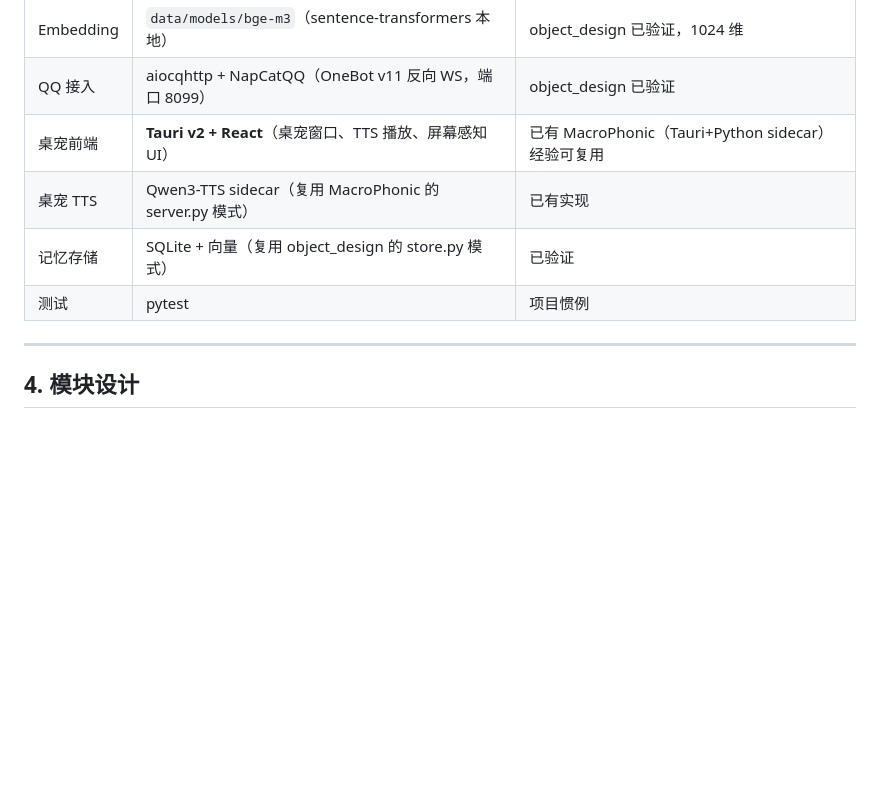
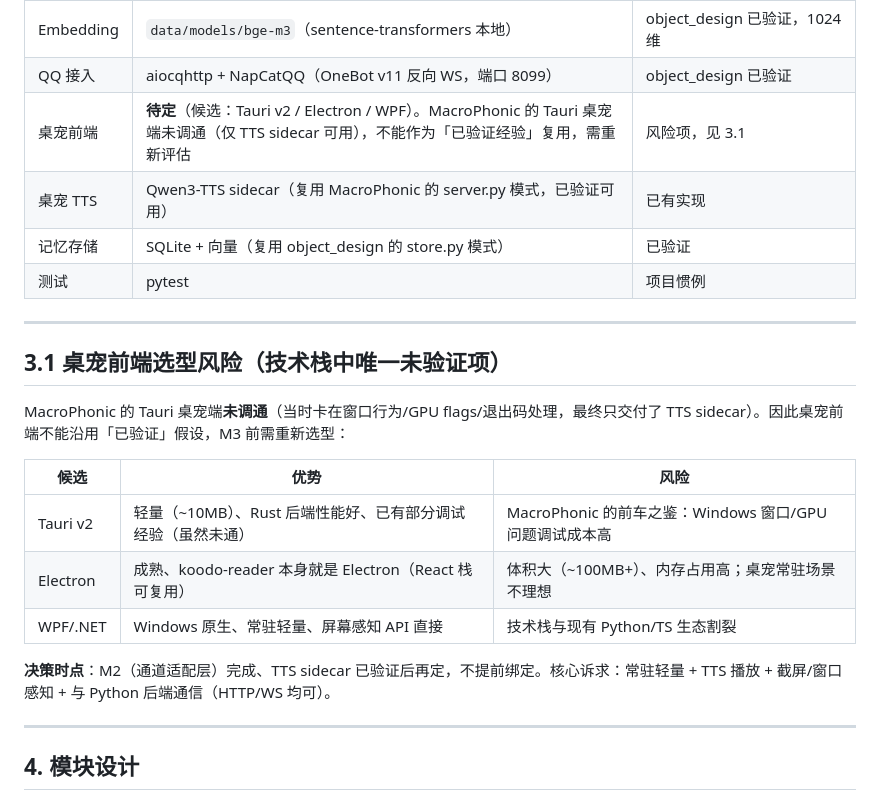
Before and after one commit to KamisugiMizuki/veranima-companion, a Markdown page: docs/DESIGN.md, the part around the change. GitHub-like rendering; blank space fills up the shorter version.

Commit message:
docs: 修正桌宠前端选型——Tauri 未验证，标记为风险项
- MacroPhonic 的 Tauri 桌宠端未调通（仅 TTS sidecar 可用）
- 新增 3.1 节：Tauri/Electron/WPF 三候选对比，M3 前再定
- 仅 TTS sidecar（server.py 模式）标记为已验证可复用

```diff
--- a/docs/DESIGN.md
+++ b/docs/DESIGN.md
@@ -81,10 +81,24 @@ User Input → [社交博弈：消耗多少情绪资本]
 | LLM | LM Studio 本地（`qwen3.5-9b-uncensored@q4_k_m`，多模态） | object_design 已验证，httpx 直调 OpenAI 兼容接口 |
 | Embedding | `data/models/bge-m3`（sentence-transformers 本地） | object_design 已验证，1024 维 |
 | QQ 接入 | aiocqhttp + NapCatQQ（OneBot v11 反向 WS，端口 8099） | object_design 已验证 |
-| 桌宠前端 | **Tauri v2 + React**（桌宠窗口、TTS 播放、屏幕感知 UI） | 已有 MacroPhonic（Tauri+Python sidecar）经验可复用 |
-| 桌宠 TTS | Qwen3-TTS sidecar（复用 MacroPhonic 的 server.py 模式） | 已有实现 |
+| 桌宠前端 | **待定**（候选：Tauri v2 / Electron / WPF）。MacroPhonic 的 Tauri 桌宠端未调通（仅 TTS sidecar 可用），不能作为「已验证经验」复用，需重新评估 | 风险项，见 3.1 |
+| 桌宠 TTS | Qwen3-TTS sidecar（复用 MacroPhonic 的 server.py 模式，已验证可用） | 已有实现 |
 | 记忆存储 | SQLite + 向量（复用 object_design 的 store.py 模式） | 已验证 |
 | 测试 | pytest | 项目惯例 |
+
+---
+
+## 3.1 桌宠前端选型风险（技术栈中唯一未验证项）
+
+MacroPhonic 的 Tauri 桌宠端**未调通**（当时卡在窗口行为/GPU flags/退出码处理，最终只交付了 TTS sidecar）。因此桌宠前端不能沿用「已验证」假设，M3 前需重新选型：
+
+| 候选 | 优势 | 风险 |
+| --- | --- | --- |
+| Tauri v2 | 轻量（~10MB）、Rust 后端性能好、已有部分调试经验（虽然未通） | MacroPhonic 的前车之鉴：Windows 窗口/GPU 问题调试成本高 |
+| Electron | 成熟、koodo-reader 本身就是 Electron（React 栈可复用） | 体积大（~100MB+）、内存占用高；桌宠常驻场景不理想 |
+| WPF/.NET | Windows 原生、常驻轻量、屏幕感知 API 直接 | 技术栈与现有 Python/TS 生态割裂 |
+
+**决策时点**：M2（通道适配层）完成、TTS sidecar 已验证后再定，不提前绑定。核心诉求：常驻轻量 + TTS 播放 + 截屏/窗口感知 + 与 Python 后端通信（HTTP/WS 均可）。
 
 ---
 
```
